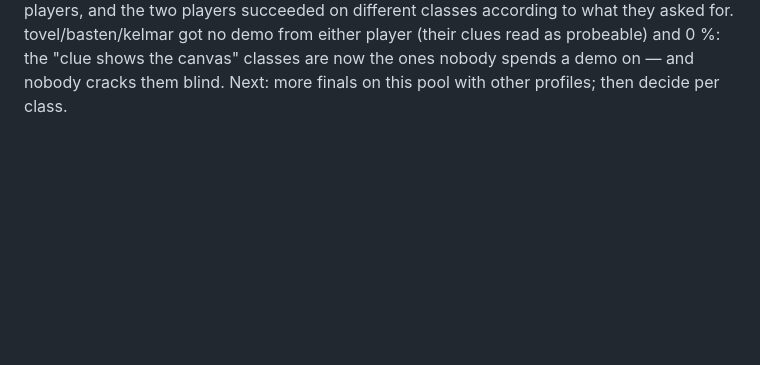
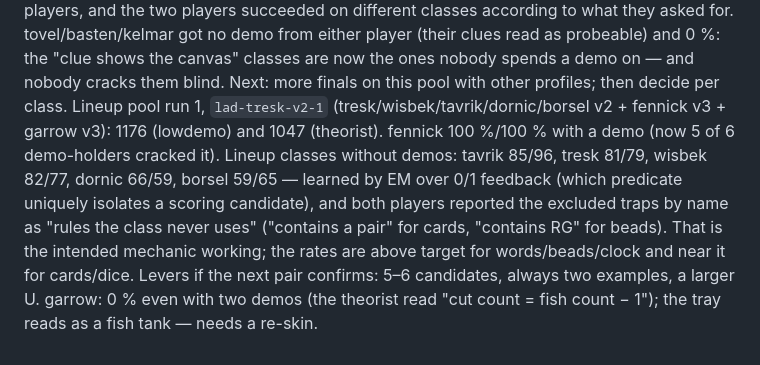
Before and after one commit to Battle-Bunker/Centaur-Zendo, a Markdown page: ladder/LADDER.md, the part around the change. Drawn GitHub-style; blank space fills up the shorter version.

Commit message:
ladder: lineup pool 1 notes; second lineup pair launched
Co-Authored-By: Claude Fable 5.1 <noreply@anthropic.com>
Claude-Session: https://claude.ai/code/session_017R4p2b2JkKkT6aeckEMaCN

```diff
--- a/ladder/LADDER.md
+++ b/ladder/LADDER.md
@@ -117,3 +117,12 @@ players, and the two players succeeded on different classes according to what th
 tovel/basten/kelmar got no demo from either player (their clues read as probeable) and 0 %:
 the "clue shows the canvas" classes are now the ones nobody spends a demo on — and nobody
 cracks them blind. Next: more finals on this pool with other profiles; then decide per class.
+Lineup pool run 1, `lad-tresk-v2-1` (tresk/wisbek/tavrik/dornic/borsel v2 + fennick v3 + garrow v3):
+1176 (lowdemo) and 1047 (theorist). fennick 100 %/100 % with a demo (now 5 of 6 demo-holders
+cracked it). Lineup classes without demos: tavrik 85/96, tresk 81/79, wisbek 82/77, dornic 66/59,
+borsel 59/65 — learned by EM over 0/1 feedback (which predicate uniquely isolates a scoring
+candidate), and both players reported the excluded traps by name as "rules the class never uses"
+("contains a pair" for cards, "contains RG" for beads). That is the intended mechanic working;
+the rates are above target for words/beads/clock and near it for cards/dice. Levers if the next
+pair confirms: 5–6 candidates, always two examples, a larger U. garrow: 0 % even with two demos
+(the theorist read "cut count = fish count − 1"); the tray reads as a fish tank — needs a re-skin.
```
